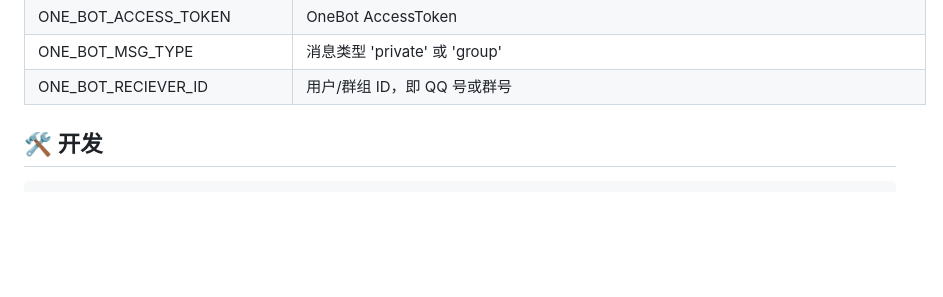
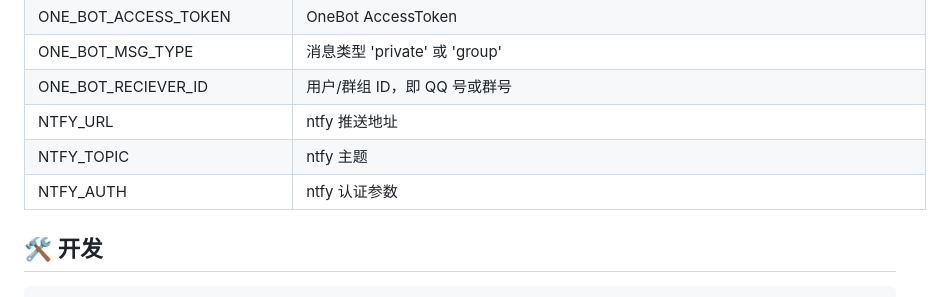
Before and after one commit to CaoMeiYouRen/push-all-in-cloud, a Markdown page: README.md, the part around the change. GitHub-like rendering; blank space fills up the shorter version.

Commit message:
docs: 更新 README.md，添加 Ntfy 推送相关配置说明

```diff
--- a/README.md
+++ b/README.md
@@ -259,6 +259,9 @@ fetch(url, {
 | ONE_BOT_ACCESS_TOKEN      | OneBot AccessToken                                           |
 | ONE_BOT_MSG_TYPE          | 消息类型   'private' 或 'group'                              |
 | ONE_BOT_RECIEVER_ID       | 用户/群组 ID，即 QQ 号或群号                                 |
+| NTFY_URL                  | ntfy 推送地址                                                |
+| NTFY_TOPIC                | ntfy 主题                                                    |
+| NTFY_AUTH                 | ntfy 认证参数                                                |
 
 ## 🛠️ 开发
 
```
